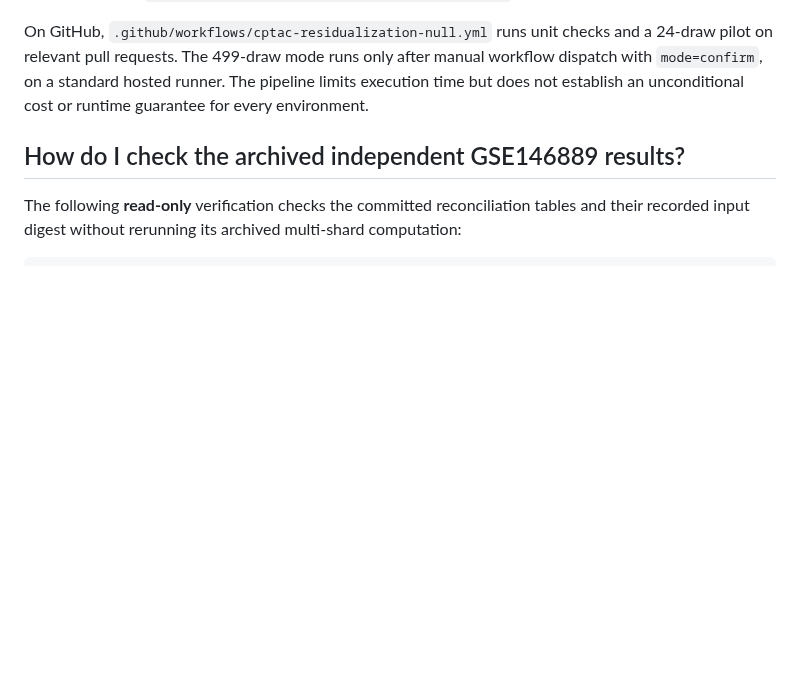
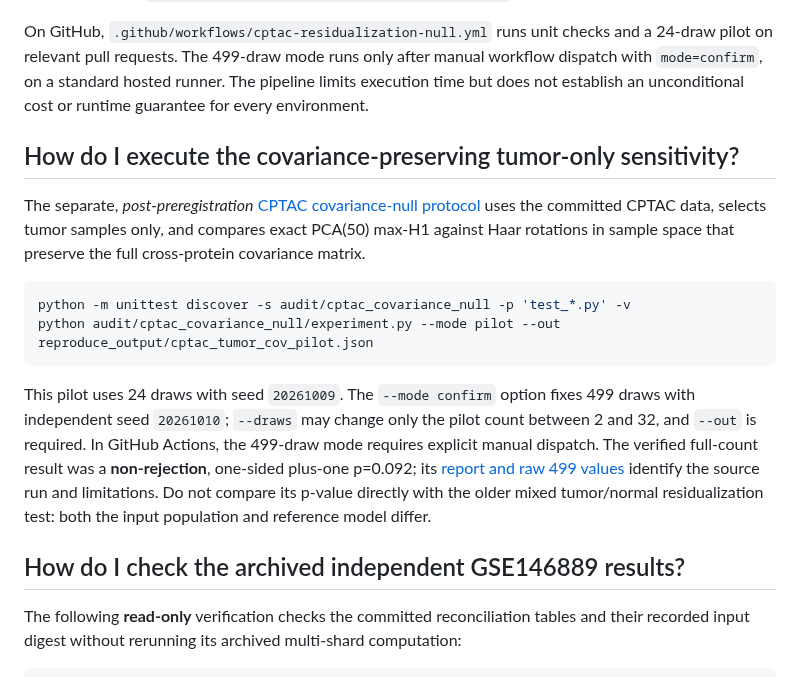
Before and after one commit to smaniches/pca-topology-crossdomain-replication, a Markdown page: docs/USAGE.md, the part around the change. GitHub-like rendering; blank space fills up the shorter version.

Commit message:
docs: document covariance-null execution, reasoning, controls and non-rejection

````diff
--- a/docs/USAGE.md
+++ b/docs/USAGE.md
@@ -102,6 +102,17 @@ The JavaScript Object Notation (JSON) output contains observed max-H1, every nul
 
 On GitHub, `.github/workflows/cptac-residualization-null.yml` runs unit checks and a 24-draw pilot on relevant pull requests. The 499-draw mode runs only after manual workflow dispatch with `mode=confirm`, on a standard hosted runner. The pipeline limits execution time but does not establish an unconditional cost or runtime guarantee for every environment.
 
+## How do I execute the covariance-preserving tumor-only sensitivity?
+
+The separate, *post-preregistration* [CPTAC covariance-null protocol](../audit/cptac_covariance_null/PROTOCOL.md) uses the committed CPTAC data, selects tumor samples only, and compares exact PCA(50) max-H1 against Haar rotations in sample space that preserve the full cross-protein covariance matrix.
+
+```bash
+python -m unittest discover -s audit/cptac_covariance_null -p 'test_*.py' -v
+python audit/cptac_covariance_null/experiment.py --mode pilot --out reproduce_output/cptac_tumor_cov_pilot.json
+```
+
+This pilot uses 24 draws with seed `20261009`. The `--mode confirm` option fixes 499 draws with independent seed `20261010`; `--draws` may change only the pilot count between 2 and 32, and `--out` is required. In GitHub Actions, the 499-draw mode requires explicit manual dispatch. The verified full-count result was a **non-rejection**, one-sided plus-one p=0.092; its [report and raw 499 values](../results/cptac_tumor_covariance_null_20261009/REPORT.md) identify the source run and limitations. Do not compare its p-value directly with the older mixed tumor/normal residualization test: both the input population and reference model differ.
+
 ## How do I check the archived independent GSE146889 results?
 
 The following **read-only** verification checks the committed reconciliation tables and their recorded input digest without rerunning its archived multi-shard computation:
````
